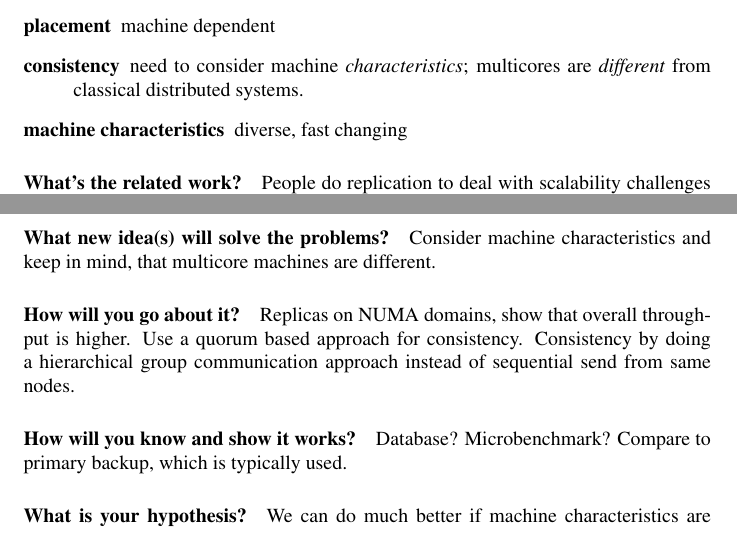
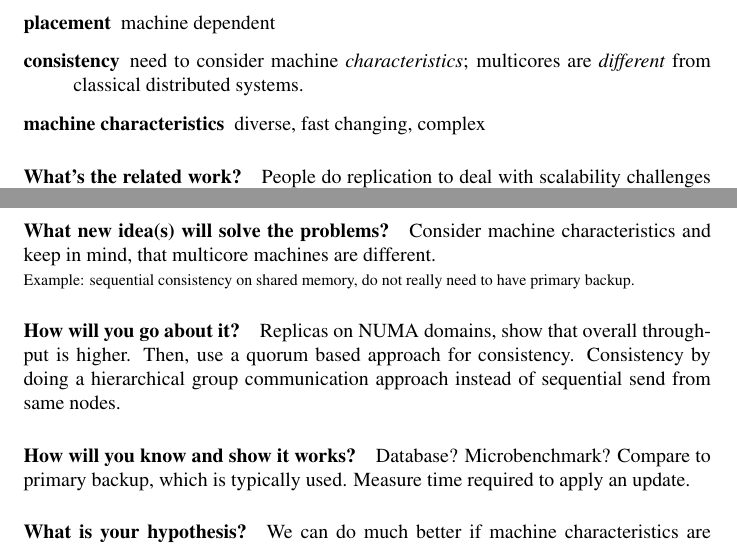
Before and after one commit to libsmelt/Simulator, a LaTeX document (paper.tex): two parts of page 2 of 3, joined at a grey line, cut so that both start at the same text. Compiled offline with pdfLaTeX.

Commit message:
Couple of changes

```diff
--- a/paper.tex
+++ b/paper.tex
@@ -53,12 +53,12 @@
 on multicores by applying distributed principles, particularly
 replication. Consistency using hierarchical group communication.
 
-\paragraph{What problem are you solving, and why is it hard?}
+\paragraph{What problem are you solving, and why is it hard?} Three problems:
 \begin{description}
 \item[placement] machine dependent
 \item[consistency] need to consider machine \emph{characteristics};
   multicores are \emph{different} from classical distributed systems.
-\item[machine characteristics] diverse, fast changing
+\item[machine characteristics] diverse, fast changing, complex
 \end{description}
 
 \paragraph{What's the related work?} People do replication to deal
@@ -68,15 +69,18 @@ systems~\cite{fos:osr09, tornado:osdi99, barrelfish:sosp09}.
 
 \paragraph{What new idea(s) will solve the problems?} Consider machine
 characteristics and keep in mind, that multicore machines are
-different.
+different. \\
+{\footnotesize Example: sequential consistency on shared memory, do
+  not really need to have primary backup.}
 
 \paragraph{How will you go about it?} Replicas on NUMA domains, show
-that overall throughput is higher. Use a quorum based approach for
+that overall throughput is higher. Then, use a quorum based approach for
 consistency. Consistency by doing a hierarchical group communication
 approach instead of sequential send from same nodes.
 
 \paragraph{How will you know and show it works?} Database?
-Microbenchmark? Compare to primary backup, which is typically used.
+Microbenchmark? Compare to primary backup, which is typically
+used. Measure time required to apply an update.
 
 \paragraph{What is your hypothesis?} We can do much better if machine
 characteristics are considered.
```
Also changed, not shown: paper.tex (3 more changed lines).
